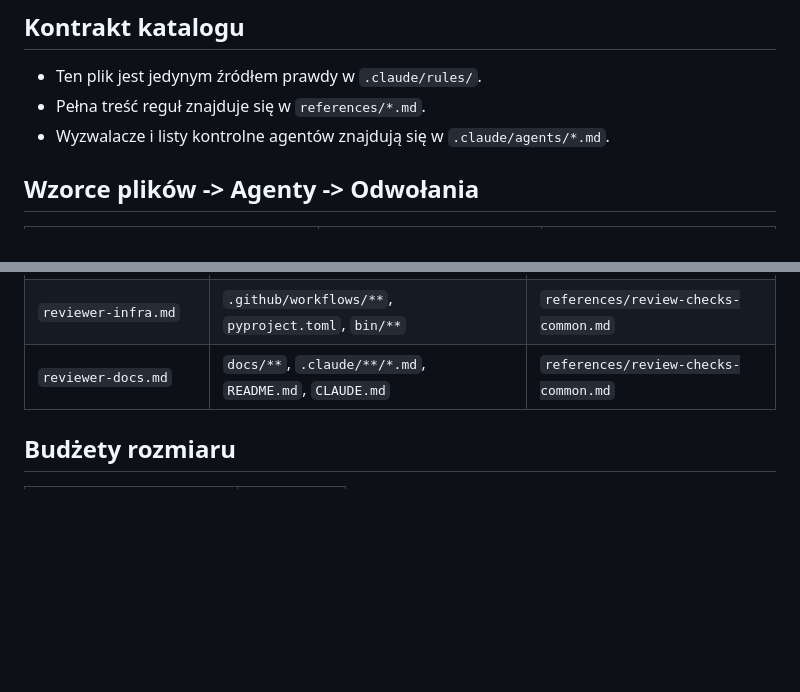
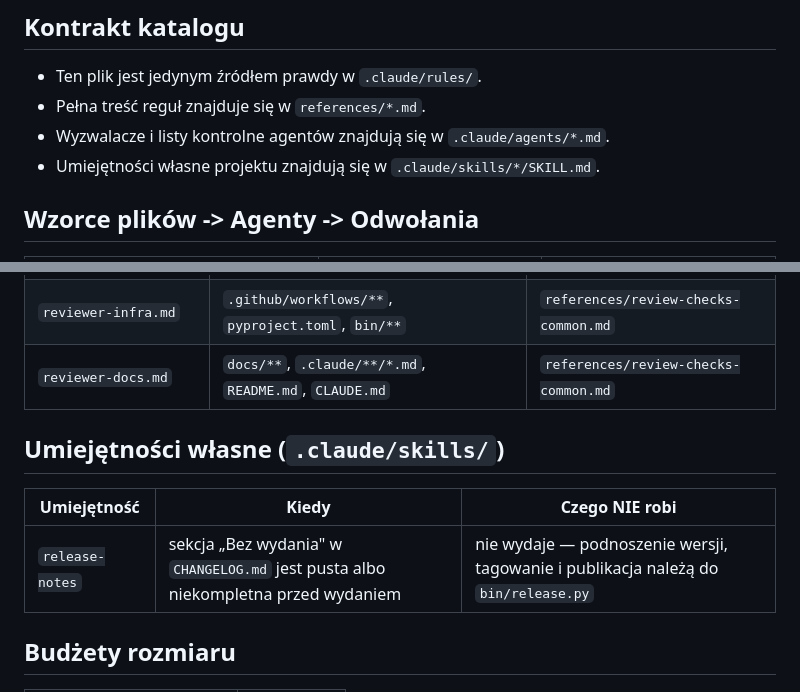
Before and after one commit to Dev10x-Guru/ksef-mcp, a Markdown page: .claude/rules/INDEX.md, 2 parts joined by grey strips. GitHub-like rendering; blank space fills up the shorter version.

Commit message:
📝 GH-22 Opisywać wydanie językiem podatnika, nie historią commitów
`bin/release.py` odmawia wydania przy pustej sekcji „Bez wydania", ale
nic nie podpowiadało, jak ją wypełnić. Notatki pisane bez prowadzenia
zsuwają się w stronę listy zmian w kodzie — a ich czytelnik jest
podatnikiem, nie recenzentem, i nazwa modułu nic mu nie mówi.

Solution:
- `.claude/skills/release-notes/` redaguje notatki z commitów i PR-ów
  w głosie Job Story, po polsku, i wpisuje je do `CHANGELOG.md`
- Sekcja o bezpieczeństwie jest obowiązkowa, gdy zmiana dotyka liczby
  zapytań do KSeF, miejsca przechowywania tokenu, domyślnego środowiska
  albo treści faktury — to są rzeczy, których czytelnik nie rozpozna
  jako istotnych, dopóki się ich nie nazwie
- Skill jawnie NIE wydaje; rozdział jest celowy, bo tekst wolno
  poprawiać, a publikację robi się raz
- Bez warstwy playbooka, Linearu i Slacka z pierwowzoru: jeden pakiet
  i jedno repozytorium nie potrzebują konfigurowalności

Fixes: GH-22

```diff
--- a/.claude/rules/INDEX.md
+++ b/.claude/rules/INDEX.md
@@ -9,6 +9,7 @@ Tablica kierowania zależna od ścieżki dla `.claude/rules/` i
 - Pełna treść reguł znajduje się w `references/*.md`.
 - Wyzwalacze i listy kontrolne agentów znajdują się w
   `.claude/agents/*.md`.
+- Umiejętności własne projektu znajdują się w `.claude/skills/*/SKILL.md`.
 
 ## Wzorce plików -> Agenty -> Odwołania
 
@@ -53,6 +54,12 @@ obsługa poświadczeń, obsługa XML faktury, izolacja testów `ksef_live`).
 | `reviewer-infra.md` | `.github/workflows/**`, `pyproject.toml`, `bin/**` | `references/review-checks-common.md` |
 | `reviewer-docs.md` | `docs/**`, `.claude/**/*.md`, `README.md`, `CLAUDE.md` | `references/review-checks-common.md` |
 
+## Umiejętności własne (`.claude/skills/`)
+
+| Umiejętność | Kiedy | Czego NIE robi |
+|---|---|---|
+| `release-notes` | sekcja „Bez wydania" w `CHANGELOG.md` jest pusta albo niekompletna przed wydaniem | nie wydaje — podnoszenie wersji, tagowanie i publikacja należą do `bin/release.py` |
+
 ## Budżety rozmiaru
 
 | Typ pliku | Maks. linii |
```
Also changed, not shown: 1 other file.
